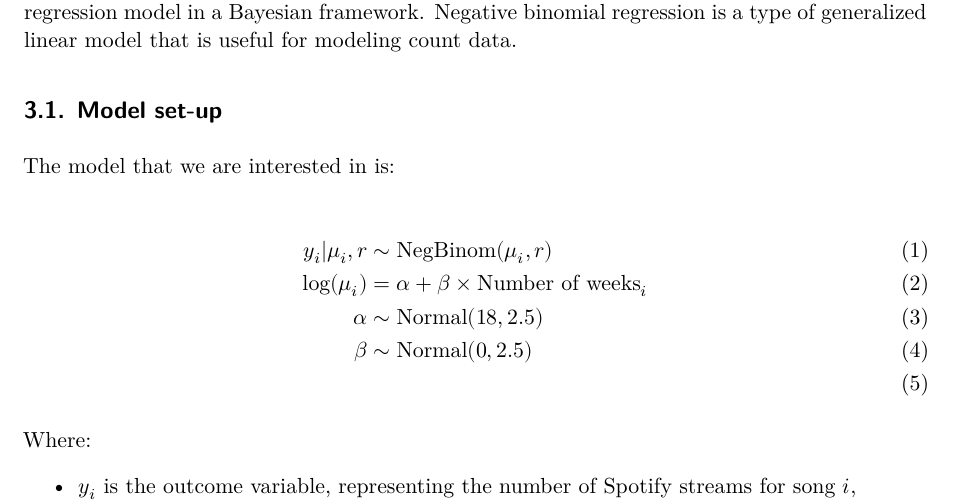
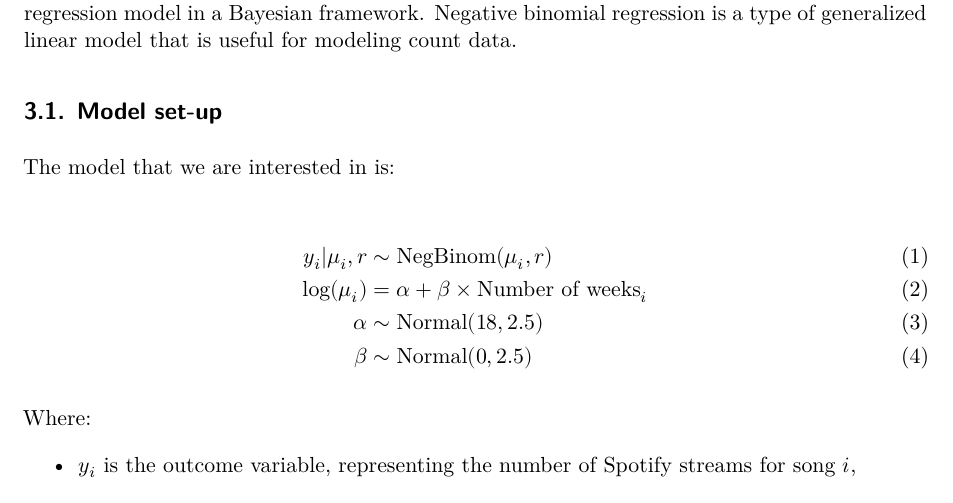
Before and after one commit to atn-ly/beyonce, a Quarto document (paper/paper.qmd): part of page 3 of 8, cut so that both start at the same text. Rendered offline with R 4.5, knitr and Pandoc in place of Quarto, then LaTeX, with nearby package versions; some code elsewhere in the file could not run offline.

Commit message:
Fix a minor typo in paper

```diff
--- a/paper/paper.qmd
+++ b/paper/paper.qmd
@@ -122,7 +122,7 @@ The model that we are interested in is:
 y_i|\mu_i,r &\sim \mbox{NegBinom}(\mu_i, r) \\
 \mbox{log}(\mu_i) &= \alpha + \beta \times \mbox{Number of weeks}_i \\
 \alpha &\sim \mbox{Normal}(18, 2.5) \\
-\beta &\sim \mbox{Normal}(0, 2.5) \\
+\beta &\sim \mbox{Normal}(0, 2.5)
 \end{align}
 
 Where:
```
Also changed, not shown: paper/paper.pdf.
